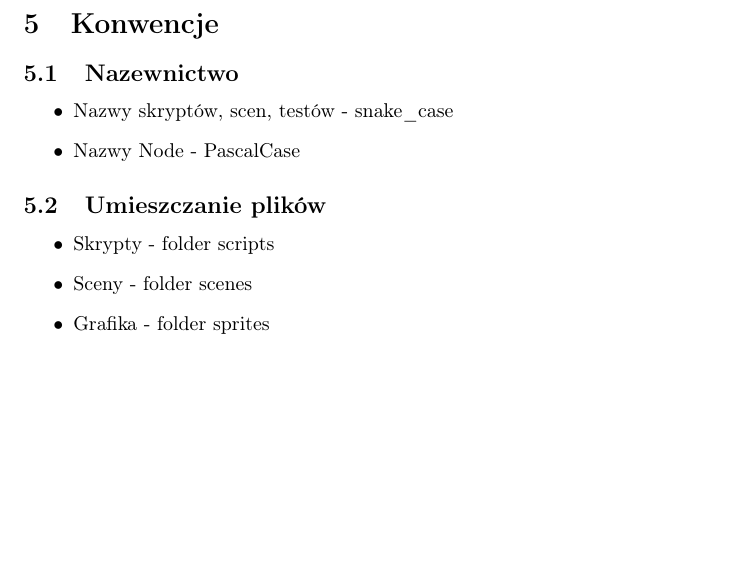
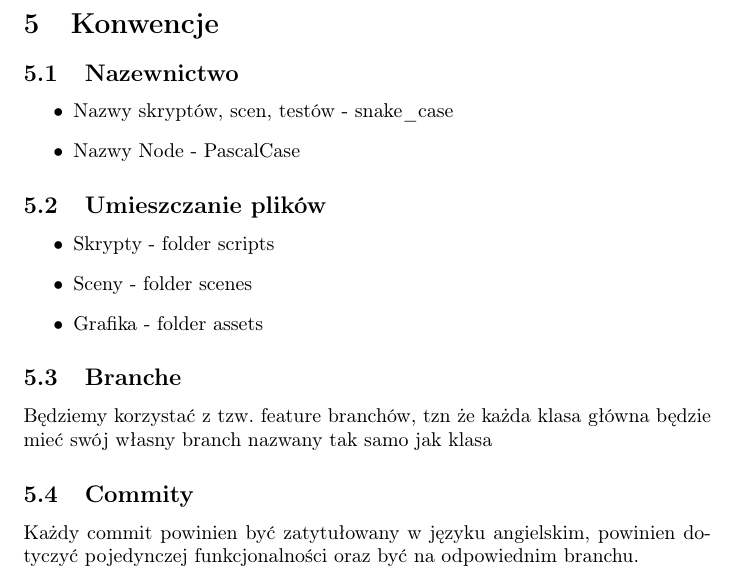
Before and after one commit to Deans-Paranoia/specification, a LaTeX document (document.tex): part of page 7 of 7, cut so that both start at the same text, the shorter picture padded with empty space. Compiled offline with pdfLaTeX.

Commit message:
extending section about conventions

```diff
--- a/document.tex
+++ b/document.tex
@@ -105,7 +108,11 @@ Gra 2D z widokiem z góry (top down) - rzut izometryczny
 \begin{itemize}
 	\item Skrypty - folder scripts
 	\item Sceny - folder scenes
-	\item Grafika - folder sprites
+	\item Grafika - folder assets
 
 \end{itemize}
+\subsection{Branche}
+Będziemy korzystać z tzw. feature branchów, tzn że każda klasa główna będzie mieć swój własny branch nazwany tak samo jak klasa
+\subsection{Commity}
+Każdy commit powinien być zatytułowany w języku angielskim, powinien dotyczyć pojedynczej funkcjonalności oraz być na odpowiednim branchu.
 \end{document}
```
Also changed, not shown: document.pdf, document.tex (5 more changed lines).
